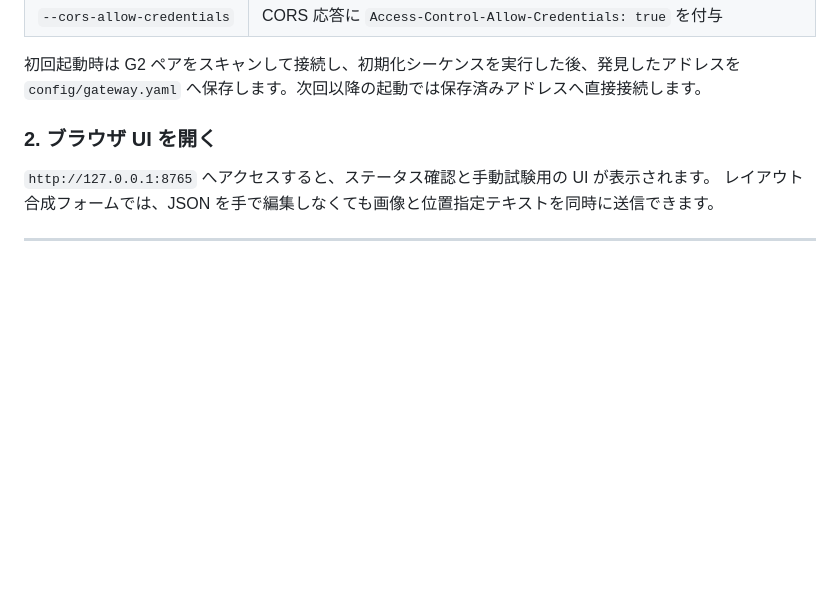
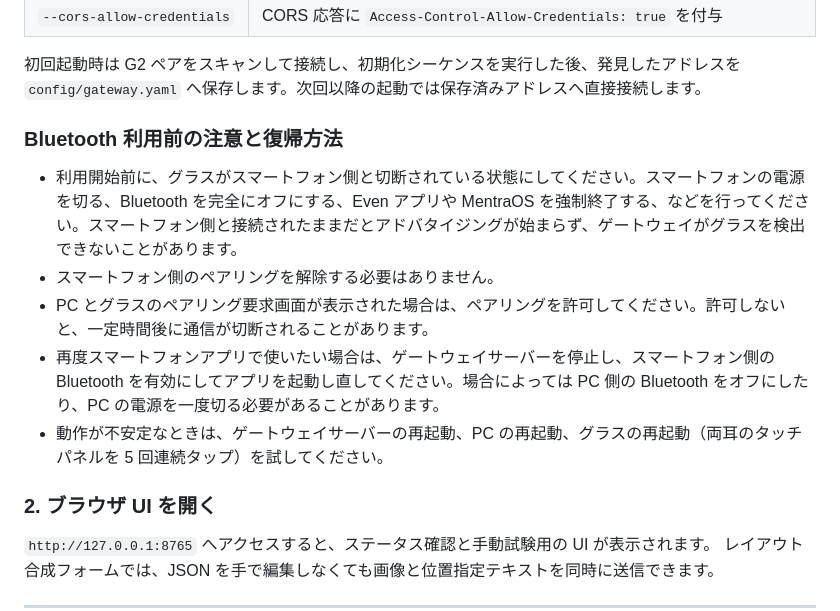
Before and after one commit to gpsnmeajp/men-g2-ble-gateway, a Markdown page: README_ja.md, the part around the change. Rendered like a GitHub page; blank space fills up the shorter version.

Commit message:
docs: add Bluetooth usage notes

```diff
--- a/README_ja.md
+++ b/README_ja.md
@@ -83,6 +83,14 @@ python gateway_server.py --no-gui
 | `--cors-allow-credentials` | CORS 応答に `Access-Control-Allow-Credentials: true` を付与 |
 
 初回起動時は G2 ペアをスキャンして接続し、初期化シーケンスを実行した後、発見したアドレスを `config/gateway.yaml` へ保存します。次回以降の起動では保存済みアドレスへ直接接続します。
+
+### Bluetooth 利用前の注意と復帰方法
+
+- 利用開始前に、グラスがスマートフォン側と切断されている状態にしてください。スマートフォンの電源を切る、Bluetooth を完全にオフにする、Even アプリや MentraOS を強制終了する、などを行ってください。スマートフォン側と接続されたままだとアドバタイジングが始まらず、ゲートウェイがグラスを検出できないことがあります。
+- スマートフォン側のペアリングを解除する必要はありません。
+- PC とグラスのペアリング要求画面が表示された場合は、ペアリングを許可してください。許可しないと、一定時間後に通信が切断されることがあります。
+- 再度スマートフォンアプリで使いたい場合は、ゲートウェイサーバーを停止し、スマートフォン側の Bluetooth を有効にしてアプリを起動し直してください。場合によっては PC 側の Bluetooth をオフにしたり、PC の電源を一度切る必要があることがあります。
+- 動作が不安定なときは、ゲートウェイサーバーの再起動、PC の再起動、グラスの再起動（両耳のタッチパネルを 5 回連続タップ）を試してください。
 
 ### 2. ブラウザ UI を開く
 
```
Also changed, not shown: README.md (+8 -0 lines).
